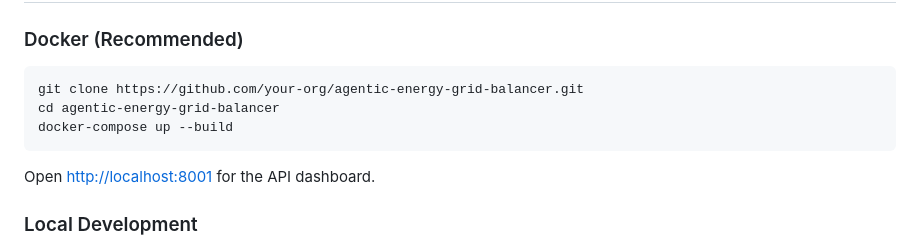
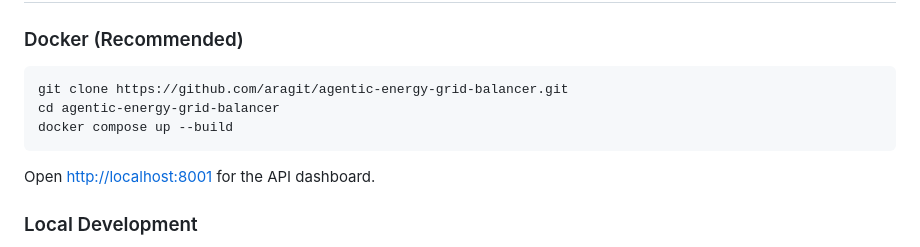
Before and after one commit to aragit/agentic-energy-grid-balancer, a Markdown page: README.md, the part around one of its changes. Drawn GitHub-style.

Commit message:
fix: update README clone URL and docker-compose → docker compose

````diff
--- a/README.md
+++ b/README.md
@@ -239,9 +239,9 @@ For each hour step:
 ### Docker (Recommended)
 
 ```bash
-git clone https://github.com/your-org/agentic-energy-grid-balancer.git
+git clone https://github.com/aragit/agentic-energy-grid-balancer.git
 cd agentic-energy-grid-balancer
-docker-compose up --build
+docker compose up --build
 ```
 
 Open [http://localhost:8001](http://localhost:8001) for the API dashboard.
````
Also changed, not shown: other parts of README.md (+1 -1 lines).
